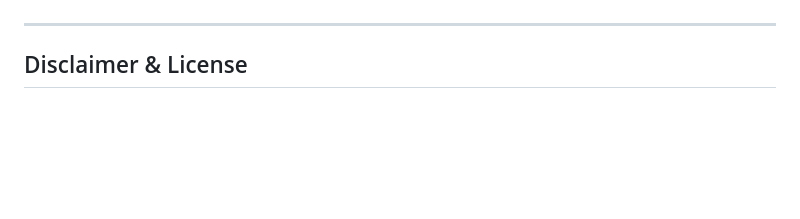
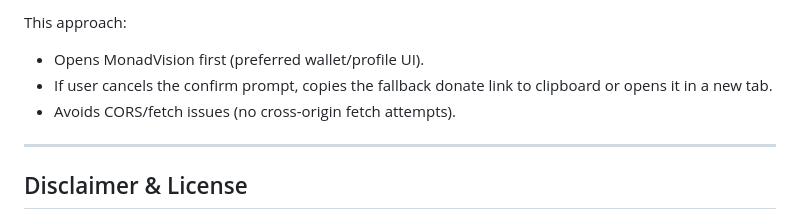
Before and after one commit to 00impera/Staking-Vault-Contracts, a Markdown page: README.md, the part around one of its changes. Rendered like a GitHub page; blank space fills up the shorter version.

```diff
--- a/README.md
+++ b/README.md
@@ -351,3 +421,7 @@ Donate: https://moon.monad.xyz/donate/0x592B35c8917eD36c39Ef73D0F5e92B0173560b2e
+This approach:
+- Opens MonadVision first (preferred wallet/profile UI).
+- If user cancels the confirm prompt, copies the fallback donate link to clipboard or opens it in a new tab.
+- Avoids CORS/fetch issues (no cross-origin fetch attempts).
 
 ---
 
```
Also changed, not shown: other parts of README.md (+71 -1 lines).
